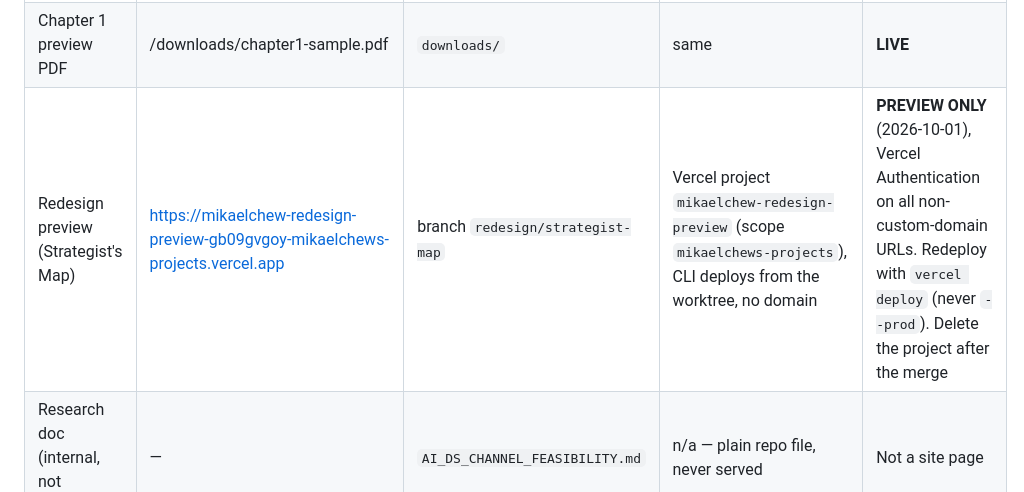
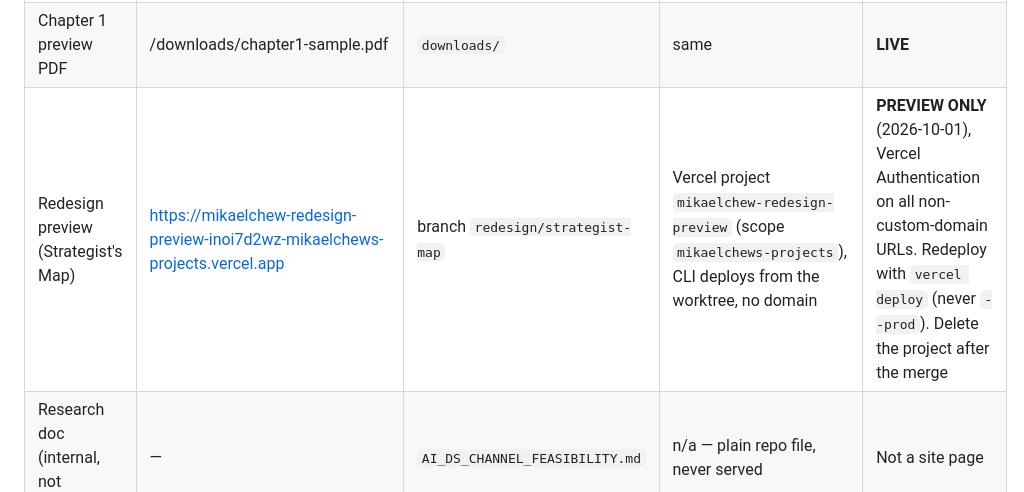
Before and after one commit to mikaelchew/mikael-website, a Markdown page: PROJECT_HANDOFF.md, the part around the change. Rendered like a GitHub page.

Commit message:
Preview redeployed with all pages on the new design
Co-Authored-By: Claude Opus 5.5 <noreply@anthropic.com>

```diff
--- a/PROJECT_HANDOFF.md
+++ b/PROJECT_HANDOFF.md
@@ -29,7 +29,7 @@ Brand voice, visual identity (black #1a1a1a / beige #f5f0e8 / red #c0392b), and
 | Strategic Leader Scorecard | /scorecard.html | root | same | **LIVE page, backend NOT connected** — `ENDPOINT` is empty (`""`), so submissions currently only log to console (demo mode), nothing is captured |
 | Scorecard backend (when connected) | Google Sheet + Apps Script Web App | `scorecard-setup/apps-script.gs` (source copy only — the deployed script lives in Google's cloud) | Google Cloud, tied to Mikael's Google account — **not this repo, not this machine** | Per `scorecard-setup/SETUP.md`, appears **not yet deployed** — confirm with Mikael before assuming it's live |
 | Chapter 1 preview PDF | /downloads/chapter1-sample.pdf | `downloads/` | same | **LIVE** |
-| Redesign preview (Strategist's Map) | https://mikaelchew-redesign-preview-gb09gvgoy-mikaelchews-projects.vercel.app | branch `redesign/strategist-map` | Vercel project `mikaelchew-redesign-preview` (scope `mikaelchews-projects`), CLI deploys from the worktree, no domain | **PREVIEW ONLY** (2026-10-01), Vercel Authentication on all non-custom-domain URLs. Redeploy with `vercel deploy` (never `--prod`). Delete the project after the merge |
+| Redesign preview (Strategist's Map) | https://mikaelchew-redesign-preview-inoi7d2wz-mikaelchews-projects.vercel.app | branch `redesign/strategist-map` | Vercel project `mikaelchew-redesign-preview` (scope `mikaelchews-projects`), CLI deploys from the worktree, no domain | **PREVIEW ONLY** (2026-10-01), Vercel Authentication on all non-custom-domain URLs. Redeploy with `vercel deploy` (never `--prod`). Delete the project after the merge |
 | Research doc (internal, not published) | — | `AI_DS_CHANNEL_FEASIBILITY.md` | n/a — plain repo file, never served | Not a site page |
 
 **Hosting is GitHub Pages, not Vercel/Netlify** — confirmed via DNS (`www` CNAMEs to `mikaelchew.github.io`; apex A records are GitHub Pages' `185.199.108-111.153`) and the absence of any `vercel.json`/`netlify.toml`. No CI build step — GitHub Pages serves directly from the `main` branch root on every push.
```
Also changed, not shown: 1 other file.
